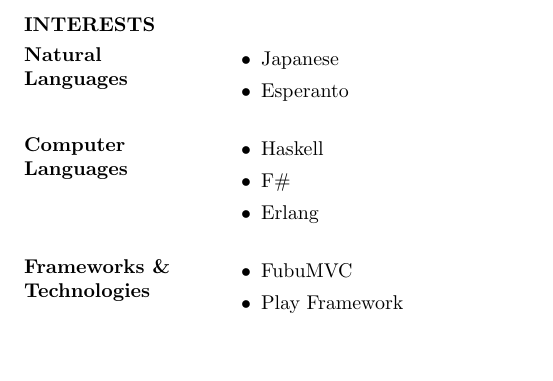
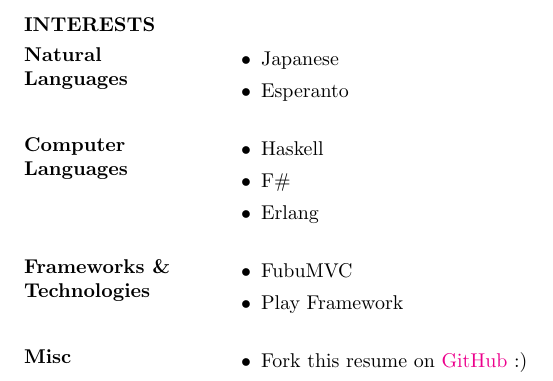
Before and after one commit to vsviridov/resume, a LaTeX CV (Resume.tex): part of page 2 of 2, cut so that both start at the same text. Compiled offline with pdfLaTeX.

Commit message:
- Misc Changes

```diff
--- a/Resume.tex
+++ b/Resume.tex
@@ -83,8 +83,9 @@
 			\item FubuMVC
 			\item Play Framework
 		\end{itemize}
-
-
-
+	\section{Misc}
+		\begin{itemize}
+			\item Fork this resume on \href{https://github.com/vsviridov/resume}{GitHub} :)
+		\end{itemize}
 \end{resume}
 \end{document}
```
Also changed, not shown: Resume.pdf.
